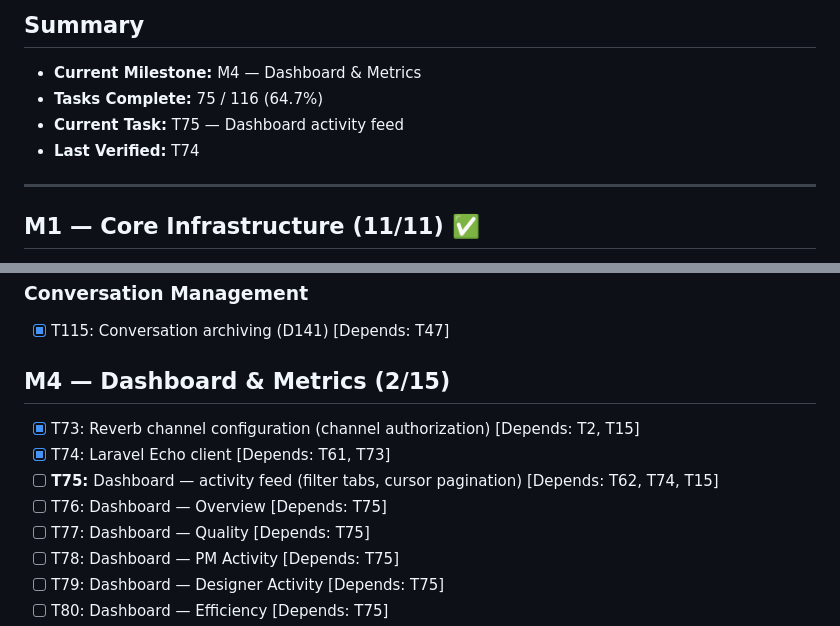
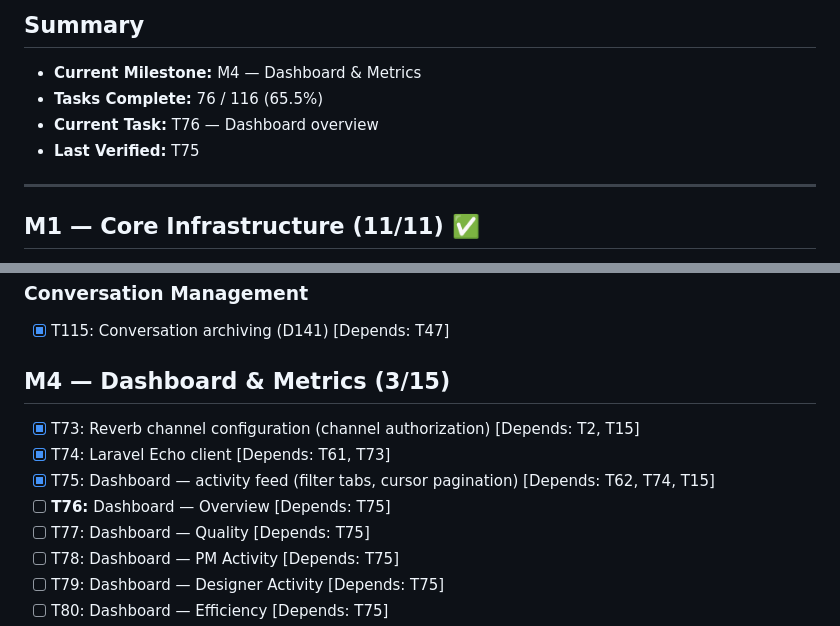
Before and after one commit to bepsvpt/vunnix, a Markdown page: progress.md, 2 parts joined by grey strips. Drawn GitHub-style.

```diff
--- a/progress.md
+++ b/progress.md
@@ -3,9 +3,9 @@
 ## Summary
 
 - **Current Milestone:** M4 — Dashboard & Metrics
-- **Tasks Complete:** 75 / 116 (64.7%)
-- **Current Task:** T75 — Dashboard activity feed
-- **Last Verified:** T74
+- **Tasks Complete:** 76 / 116 (65.5%)
+- **Current Task:** T76 — Dashboard overview
+- **Last Verified:** T75
 
 ---
 
@@ -119,12 +119,12 @@
 
 - [x] T115: Conversation archiving (D141) [Depends: T47]
 
-## M4 — Dashboard & Metrics (2/15)
+## M4 — Dashboard & Metrics (3/15)
 
 - [x] T73: Reverb channel configuration (channel authorization) [Depends: T2, T15]
 - [x] T74: Laravel Echo client [Depends: T61, T73]
-- [ ] **T75:** Dashboard — activity feed (filter tabs, cursor pagination) [Depends: T62, T74, T15]
-- [ ] T76: Dashboard — Overview [Depends: T75]
+- [x] T75: Dashboard — activity feed (filter tabs, cursor pagination) [Depends: T62, T74, T15]
+- [ ] **T76:** Dashboard — Overview [Depends: T75]
 - [ ] T77: Dashboard — Quality [Depends: T75]
 - [ ] T78: Dashboard — PM Activity [Depends: T75]
 - [ ] T79: Dashboard — Designer Activity [Depends: T75]
```
Also changed, not shown: CLAUDE.md (+1 -0 lines).
